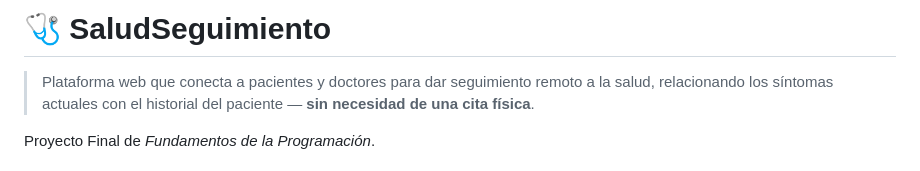
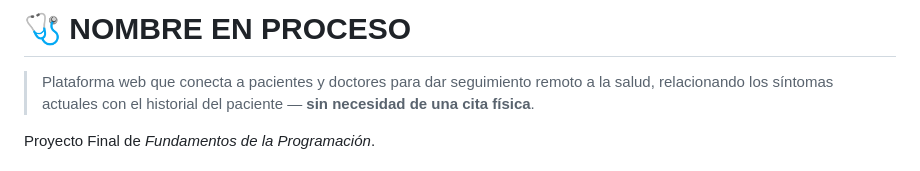
Before and after one commit to luisardon-svg/FINAL, a Markdown page: README.md, the part around the change. Drawn GitHub-style.

```diff
--- a/README.md
+++ b/README.md
@@ -1,4 +1,4 @@
-# 🩺 SaludSeguimiento
+# 🩺 NOMBRE EN PROCESO
 
 > Plataforma web que conecta a pacientes y doctores para dar seguimiento remoto a la salud, relacionando los síntomas actuales con el historial del paciente — **sin necesidad de una cita física**.
 
```
